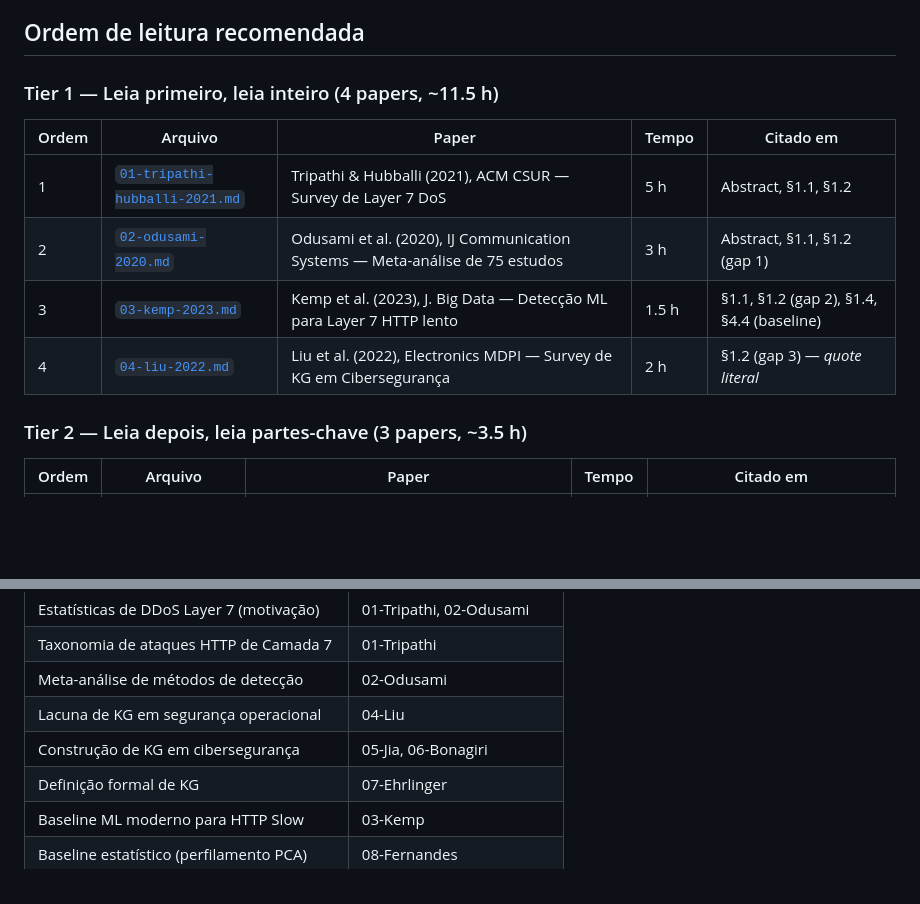
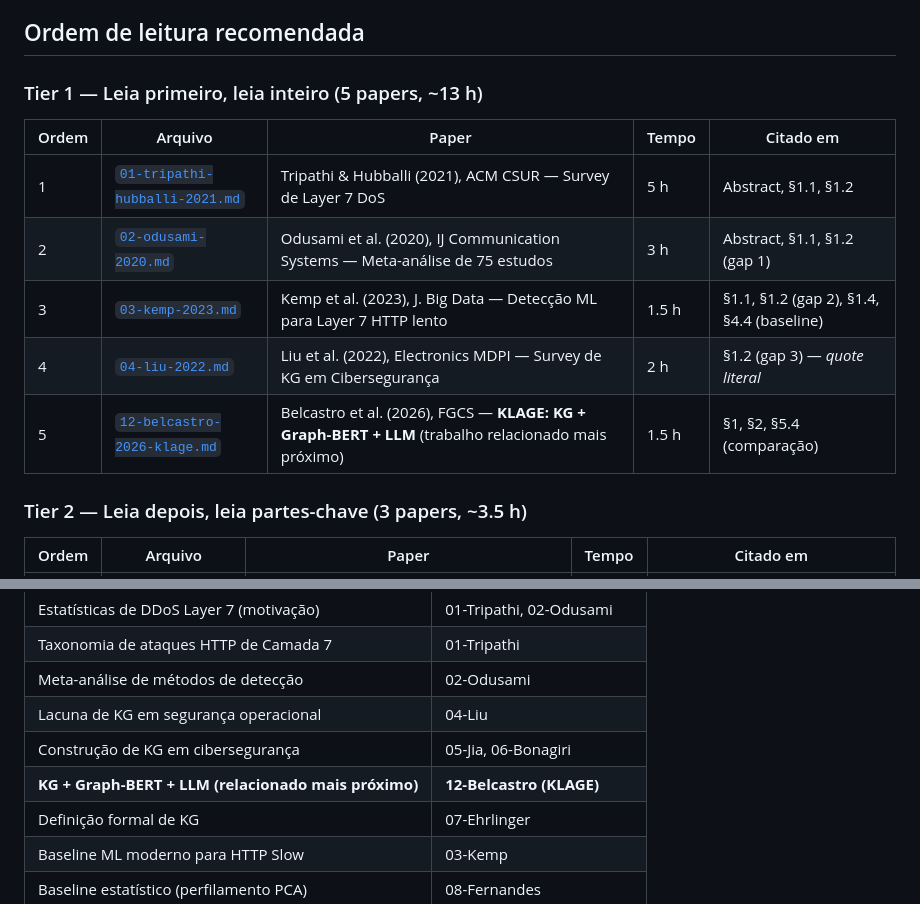
Before and after one commit to Natanael0liveira/knowledge-graph-ddos-article, a Markdown page: docs/leituras-pt/00-indice.md, 2 parts joined by grey strips. Rendered like a GitHub page; blank space fills up the shorter version.

```diff
--- a/docs/leituras-pt/00-indice.md
+++ b/docs/leituras-pt/00-indice.md
@@ -24,7 +24,7 @@ Esta pasta contém traduções integrais dos 11 artigos em [`docs/pdfs/`](../pdf
 
 ## Ordem de leitura recomendada
 
-### Tier 1 — Leia primeiro, leia inteiro (4 papers, ~11.5 h)
+### Tier 1 — Leia primeiro, leia inteiro (5 papers, ~13 h)
 
 | Ordem | Arquivo | Paper | Tempo | Citado em |
 |---|---|---|---|---|
@@ -32,6 +32,7 @@ Esta pasta contém traduções integrais dos 11 artigos em [`docs/pdfs/`](../pdf
 | 2 | [`02-odusami-2020.md`](02-odusami-2020.md) | Odusami et al. (2020), IJ Communication Systems — Meta-análise de 75 estudos | 3 h | Abstract, §1.1, §1.2 (gap 1) |
 | 3 | [`03-kemp-2023.md`](03-kemp-2023.md) | Kemp et al. (2023), J. Big Data — Detecção ML para Layer 7 HTTP lento | 1.5 h | §1.1, §1.2 (gap 2), §1.4, §4.4 (baseline) |
 | 4 | [`04-liu-2022.md`](04-liu-2022.md) | Liu et al. (2022), Electronics MDPI — Survey de KG em Cibersegurança | 2 h | §1.2 (gap 3) — *quote literal* |
+| 5 | [`12-belcastro-2026-klage.md`](12-belcastro-2026-klage.md) | Belcastro et al. (2026), FGCS — **KLAGE: KG + Graph-BERT + LLM** (trabalho relacionado mais próximo) | 1.5 h | §1, §2, §5.4 (comparação) |
 
 ### Tier 2 — Leia depois, leia partes-chave (3 papers, ~3.5 h)
 
@@ -94,6 +95,7 @@ Esta pasta contém traduções integrais dos 11 artigos em [`docs/pdfs/`](../pdf
 | Meta-análise de métodos de detecção | 02-Odusami |
 | Lacuna de KG em segurança operacional | 04-Liu |
 | Construção de KG em cibersegurança | 05-Jia, 06-Bonagiri |
+| **KG + Graph-BERT + LLM (relacionado mais próximo)** | **12-Belcastro (KLAGE)** |
 | Definição formal de KG | 07-Ehrlinger |
 | Baseline ML moderno para HTTP Slow | 03-Kemp |
 | Baseline estatístico (perfilamento PCA) | 08-Fernandes |
```
Also changed, not shown: docs/leituras-pt/12-belcastro-2026-klage.md (added, +56 -0 lines).
